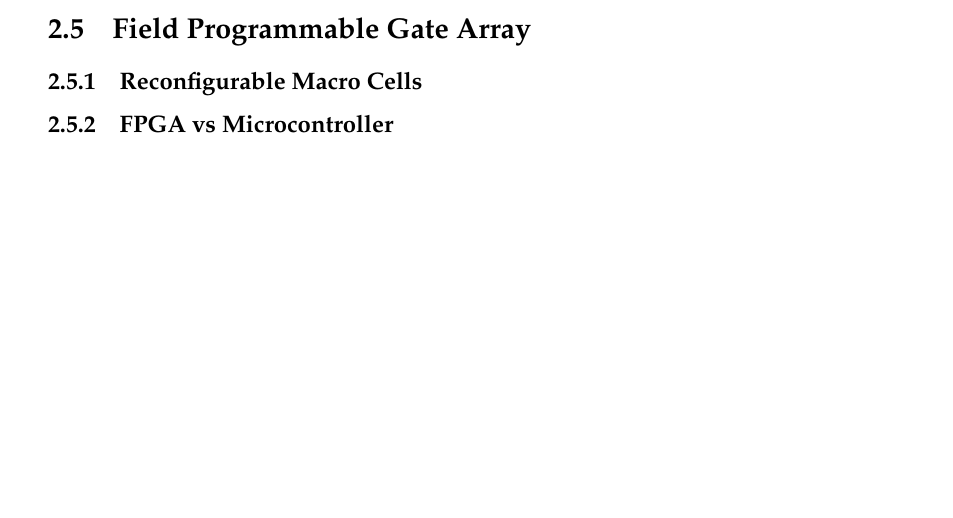
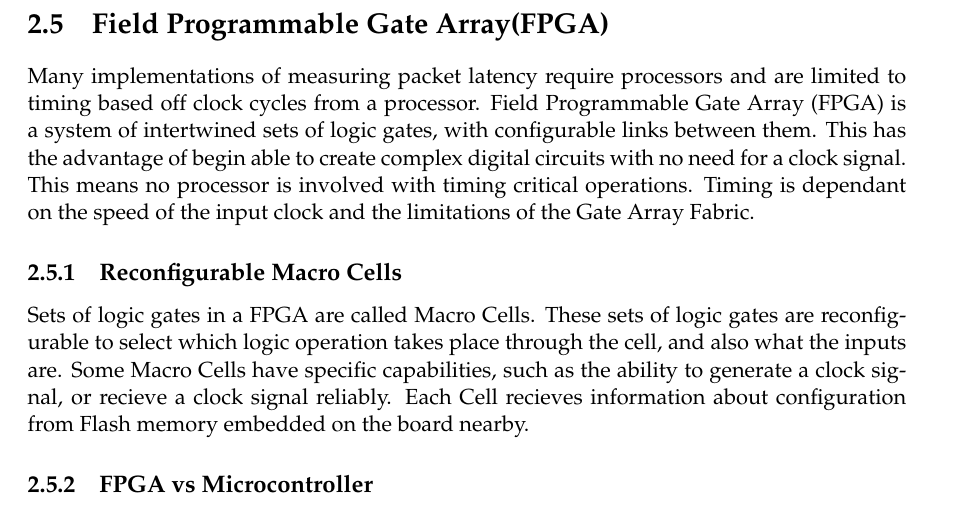
Before and after one commit to Maeur1/ENGR489, a LaTeX thesis (Report/proj_report_outline.tex, which reads Report/background.tex): part of page 11 of 13 before the commit and part of page 12 of 13 after it, cut so that both start at the same text. Compiled offline with pdfLaTeX.

Commit message:
Added more information to Background second

```diff
--- a/Report/background.tex
+++ b/Report/background.tex
@@ -96,8 +111,19 @@ Faster packet processing ensures that the time stamp placed on an ingress packet
 This is a software solution which could potentially work well, but is limited by the software latency of needing to be processed by a processor.
 The NIC on the computer does not have to be a specific model, meaning this is a much more flexible solution.
 
-\section{Field Programmable Gate Array}
+\section{Field Programmable Gate Array(FPGA)}
+
+\par Many implementations of measuring packet latency require processors and are limited to timing based off clock cycles from a processor.
+Field Programmable Gate Array (FPGA) is a system of intertwined sets of logic gates, with configurable links between them.
+This has the advantage of begin able to create complex digital circuits with no need for a clock signal.
+This means no processor is involved with timing critical operations.
+Timing is dependant on the speed of the input clock and the limitations of the Gate Array Fabric.
 
 \subsection{Reconfigurable Macro Cells}
 
+\par Sets of logic gates in a FPGA are called Macro Cells.
+These sets of logic gates are reconfigurable to select which logic operation takes place through the cell, and also what the inputs are.
+Some Macro Cells have specific capabilities, such as the ability to generate a clock signal, or recieve a clock signal reliably.
+Each Cell recieves information about configuration from Flash memory embedded on the board nearby.
+
 \subsection{FPGA vs Microcontroller}
```
Also changed, not shown: Report/background.tex (17 more changed lines).
